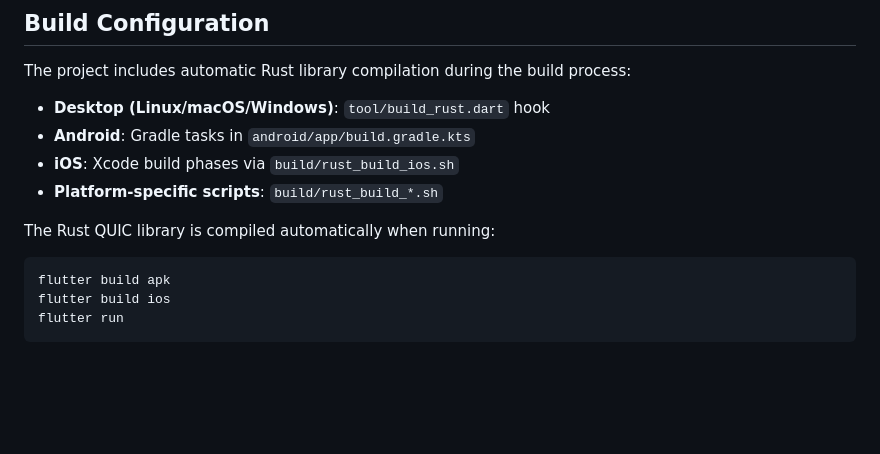
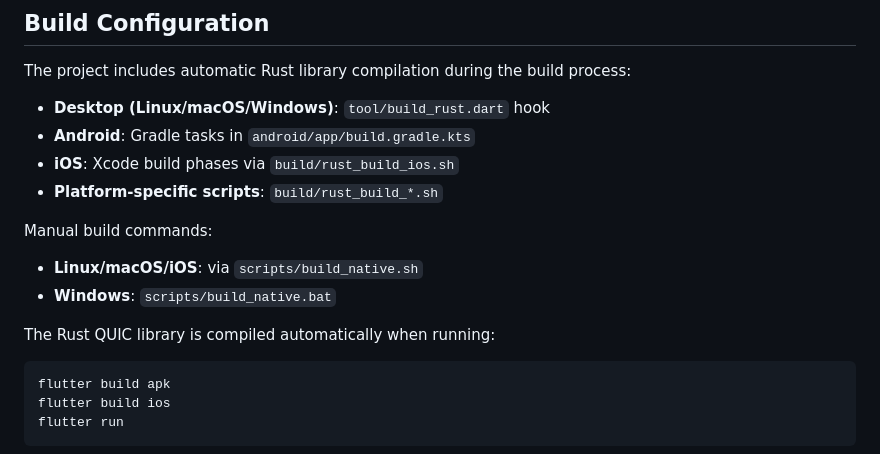
Before and after one commit to mondain/moq-flutter, a Markdown page: README.md, the part around the change. GitHub-like rendering; blank space fills up the shorter version.

Commit message:
Add manual rust build script info

````diff
--- a/README.md
+++ b/README.md
@@ -63,7 +63,13 @@ The project includes automatic Rust library compilation during the build process
 - **iOS**: Xcode build phases via `build/rust_build_ios.sh`
 - **Platform-specific scripts**: `build/rust_build_*.sh`
 
+Manual build commands:
+
+- **Linux/macOS/iOS**: via `scripts/build_native.sh`
+- **Windows**: `scripts/build_native.bat`
+
 The Rust QUIC library is compiled automatically when running:
+
 ```bash
 flutter build apk
 flutter build ios
````
